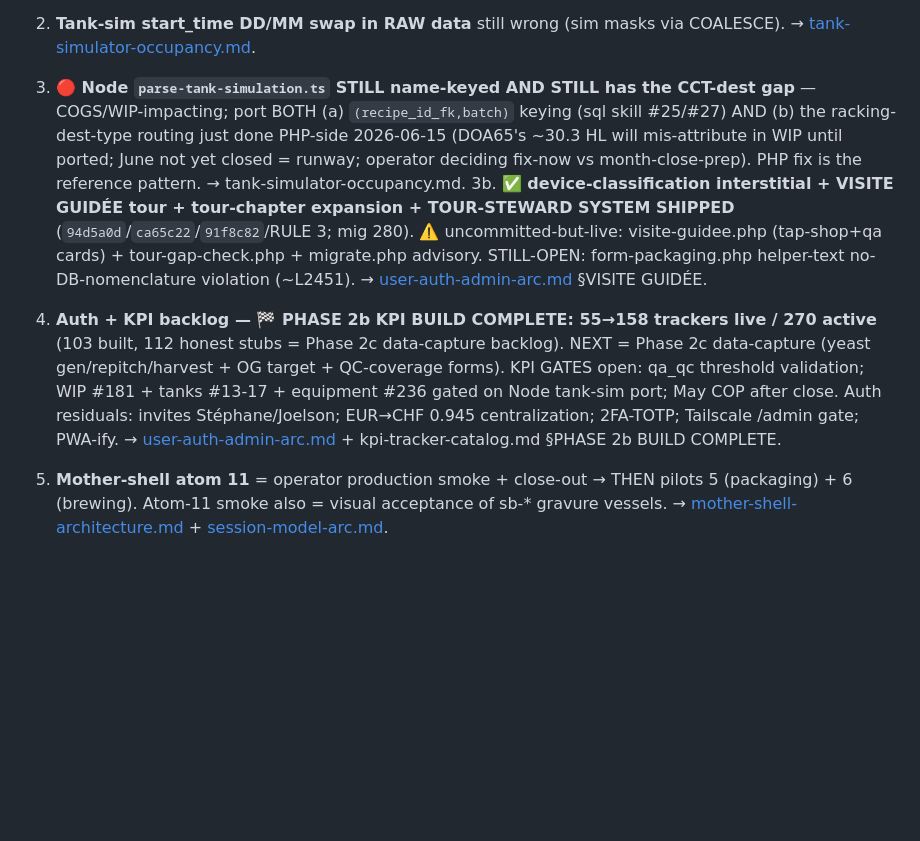
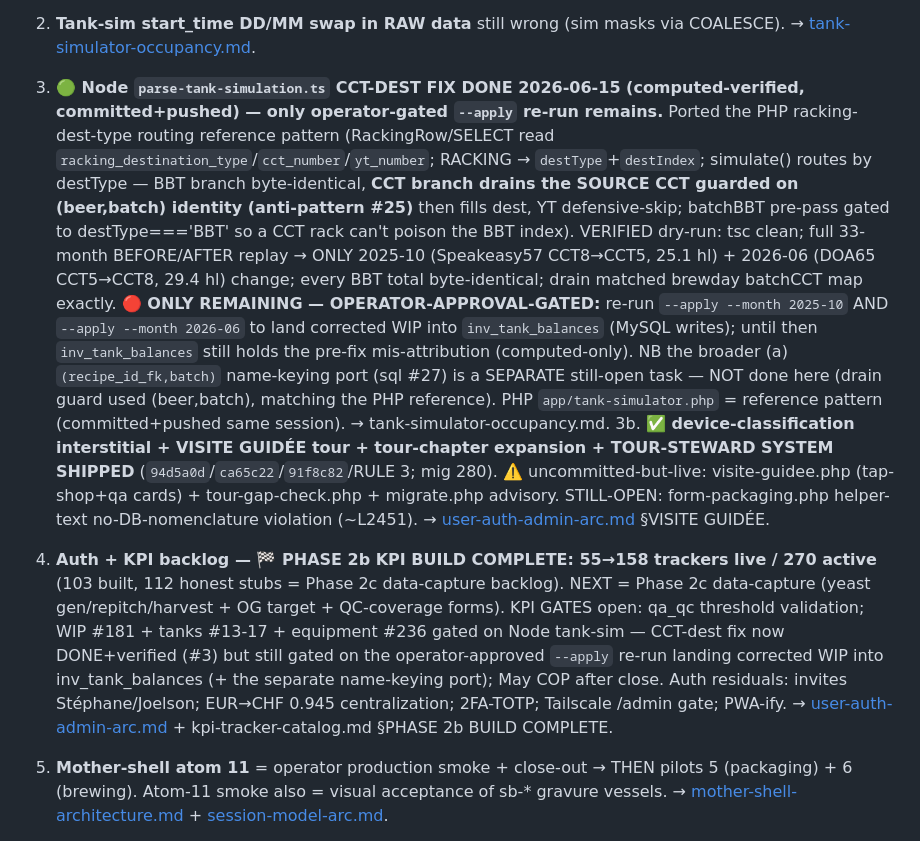
Before and after one commit to Kluk76/maltyweb, a Markdown page: claude-brain/agents/maltyweb-pm-memory.md, the part around one of its changes. Drawn GitHub-style; blank space fills up the shorter version.

Commit message:
chore(pm-memory): auto-sync

```diff
--- a/claude-brain/agents/maltyweb-pm-memory.md
+++ b/claude-brain/agents/maltyweb-pm-memory.md
@@ -63,9 +63,9 @@ V1. **🟢 v1 `bd_*` TABLES DECOMMISSION — Stage 1+3 DONE; v1 FROZEN; only Sta
 0c. **✅ RECETTE TEMPORAL VERSIONING (v2 SCD2 write-side) SHIPPED+PUSHED** (`a1c68dc`, mig 289; STORED gen-col `open_key` + UNIQUE `uq_rri_open`; close-then-insert on the 3 hop write-actions; ≤1 open row/slot + unlimited closed history). → memory/project_recipe_versioning_temporal.md.
 1. **Per-recipe historical re-derivation for batches 5/63/169** (mig265 packaging parallel-run reattribution; net Neb HL unchanged). → [packaging-parallel-run-normalizer-defect.md](maltyweb-pm-memory/packaging-parallel-run-normalizer-defect.md).
 2. **Tank-sim start_time DD/MM swap in RAW data** still wrong (sim masks via COALESCE). → [tank-simulator-occupancy.md](maltyweb-pm-memory/tank-simulator-occupancy.md).
-3. **🔴 Node `parse-tank-simulation.ts` STILL name-keyed AND STILL has the CCT-dest gap** — COGS/WIP-impacting; port BOTH (a) `(recipe_id_fk,batch)` keying (sql skill #25/#27) AND (b) the racking-dest-type routing just done PHP-side 2026-06-15 (DOA65's ~30.3 HL will mis-attribute in WIP until ported; June not yet closed = runway; operator deciding fix-now vs month-close-prep). PHP fix is the reference pattern. → tank-simulator-occupancy.md.
+3. **🟢 Node `parse-tank-simulation.ts` CCT-DEST FIX DONE 2026-06-15 (computed-verified, committed+pushed) — only operator-gated `--apply` re-run remains.** Ported the PHP racking-dest-type routing reference pattern (RackingRow/SELECT read `racking_destination_type`/`cct_number`/`yt_number`; RACKING → `destType`+`destIndex`; simulate() routes by destType — BBT branch byte-identical, **CCT branch drains the SOURCE CCT guarded on (beer,batch) identity (anti-pattern #25)** then fills dest, YT defensive-skip; batchBBT pre-pass gated to destType==='BBT' so a CCT rack can't poison the BBT index). VERIFIED dry-run: tsc clean; full 33-month BEFORE/AFTER replay → ONLY 2025-10 (Speakeasy57 CCT8→CCT5, 25.1 hl) + 2026-06 (DOA65 CCT5→CCT8, 29.4 hl) change; every BBT total byte-identical; drain matched brewday batchCCT map exactly. **🔴 ONLY REMAINING — OPERATOR-APPROVAL-GATED:** re-run `--apply --month 2025-10` AND `--apply --month 2026-06` to land corrected WIP into `inv_tank_balances` (MySQL writes); until then `inv_tank_balances` still holds the pre-fix mis-attribution (computed-only). NB the broader (a) `(recipe_id_fk,batch)` name-keying port (sql #27) is a SEPARATE still-open task — NOT done here (drain guard used (beer,batch), matching the PHP reference). PHP `app/tank-simulator.php` = reference pattern (committed+pushed same session). → tank-simulator-occupancy.md.
 3b. **✅ device-classification interstitial + VISITE GUIDÉE tour + tour-chapter expansion + TOUR-STEWARD SYSTEM SHIPPED** (`94d5a0d`/`ca65c22`/`91f8c82`/RULE 3; mig 280). ⚠️ uncommitted-but-live: visite-guidee.php (tap-shop+qa cards) + tour-gap-check.php + migrate.php advisory. STILL-OPEN: form-packaging.php helper-text no-DB-nomenclature violation (~L2451). → [user-auth-admin-arc.md](maltyweb-pm-memory/user-auth-admin-arc.md) §VISITE GUIDÉE.
-4. **Auth + KPI backlog — 🏁 PHASE 2b KPI BUILD COMPLETE: 55→158 trackers live / 270 active** (103 built, 112 honest stubs = Phase 2c data-capture backlog). NEXT = Phase 2c data-capture (yeast gen/repitch/harvest + OG target + QC-coverage forms). KPI GATES open: qa_qc threshold validation; WIP #181 + tanks #13-17 + equipment #236 gated on Node tank-sim port; May COP after close. Auth residuals: invites Stéphane/Joelson; EUR→CHF 0.945 centralization; 2FA-TOTP; Tailscale /admin gate; PWA-ify. → [user-auth-admin-arc.md](maltyweb-pm-memory/user-auth-admin-arc.md) + kpi-tracker-catalog.md §PHASE 2b BUILD COMPLETE.
+4. **Auth + KPI backlog — 🏁 PHASE 2b KPI BUILD COMPLETE: 55→158 trackers live / 270 active** (103 built, 112 honest stubs = Phase 2c data-capture backlog). NEXT = Phase 2c data-capture (yeast gen/repitch/harvest + OG target + QC-coverage forms). KPI GATES open: qa_qc threshold validation; WIP #181 + tanks #13-17 + equipment #236 gated on Node tank-sim — CCT-dest fix now DONE+verified (#3) but still gated on the operator-approved `--apply` re-run landing corrected WIP into inv_tank_balances (+ the separate name-keying port); May COP after close. Auth residuals: invites Stéphane/Joelson; EUR→CHF 0.945 centralization; 2FA-TOTP; Tailscale /admin gate; PWA-ify. → [user-auth-admin-arc.md](maltyweb-pm-memory/user-auth-admin-arc.md) + kpi-tracker-catalog.md §PHASE 2b BUILD COMPLETE.
 5. **Mother-shell atom 11** = operator production smoke + close-out → THEN pilots 5 (packaging) + 6 (brewing). Atom-11 smoke also = visual acceptance of sb-* gravure vessels. → [mother-shell-architecture.md](maltyweb-pm-memory/mother-shell-architecture.md) + [session-model-arc.md](maltyweb-pm-memory/session-model-arc.md).
 6. **Validation / strain classification** (SDC Recettes) — operator data-entry, keeps the transfer gate Zepp-only until done. → [recipe-ingredients-drift-surface.md](maltyweb-pm-memory/recipe-ingredients-drift-surface.md) + [yeast-strain-taxonomy.md](maltyweb-pm-memory/yeast-strain-taxonomy.md).
 6d. **✅ 'New Yeast' BBT/CCT board placeholder SHIPPED+DEPLOYED** (render-only derive-at-read via `app/yeast-eligibility.php` resolver; refuse-don't-invent; 3 files uncommitted per shared-tree discipline; NO mig). STILL-OPEN (gated): retire bogus ref_yeast_strains id=69 'New Yeast'; alias seeds for historical messy new_yeast. → [yeast-strain-taxonomy.md](maltyweb-pm-memory/yeast-strain-taxonomy.md) §OBSERVED-STRAIN DERIVE-AT-READ.
```
Also changed, not shown: other parts of claude-brain/agents/maltyweb-pm-memory.md (+1 -1 lines), 2 other files.
